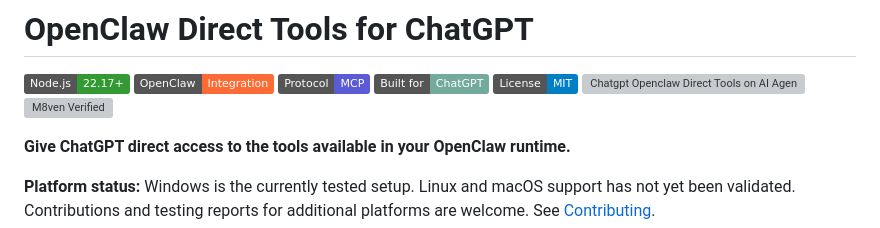
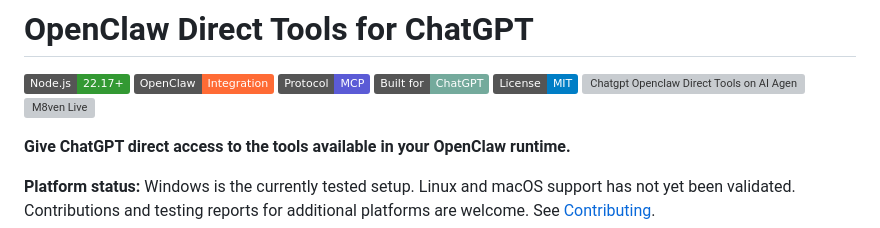
Before and after one commit to Snoozemage/chatgpt-openclaw-direct-tools, a Markdown page: README.md, the part around the change. Rendered like a GitHub page; badges without logos; grey boxes are pictures that could not be loaded.

Commit message:
change(readme): label M8ven badge as live

```diff
--- a/README.md
+++ b/README.md
@@ -6,7 +6,7 @@
 [![Built for ChatGPT](https://img.shields.io/badge/Built%20for-ChatGPT-74AA9C?logo=openai&logoColor=white)](https://chatgpt.com/)
 [![License: MIT](https://img.shields.io/badge/License-MIT-blue.svg)](LICENSE)
 [![Chatgpt Openclaw Direct Tools on AI Agents Listing](https://aiagentslisting.com/chatgpt-openclaw-direct-tools/badge.svg?claim=39aee4c24782c6ed71abcdc8198410dc)](https://aiagentslisting.com/mcp/chatgpt-openclaw-direct-tools)
-[![M8ven Verified](https://m8ven.ai/badge/mcp/snoozemage-openclaw-direct-tools-for-chatgpt-1my28a?variant=verified&v=a5d33b6edd441c1bd612fe3ef3983bb7)](https://m8ven.ai/mcp/snoozemage-openclaw-direct-tools-for-chatgpt-1my28a?s=readme)
+[![M8ven Live](https://m8ven.ai/badge/mcp/snoozemage-openclaw-direct-tools-for-chatgpt-1my28a?variant=verified&v=a5d33b6edd441c1bd612fe3ef3983bb7)](https://m8ven.ai/mcp/snoozemage-openclaw-direct-tools-for-chatgpt-1my28a?s=readme)
 
 **Give ChatGPT direct access to the tools available in your OpenClaw runtime.**
 
```
